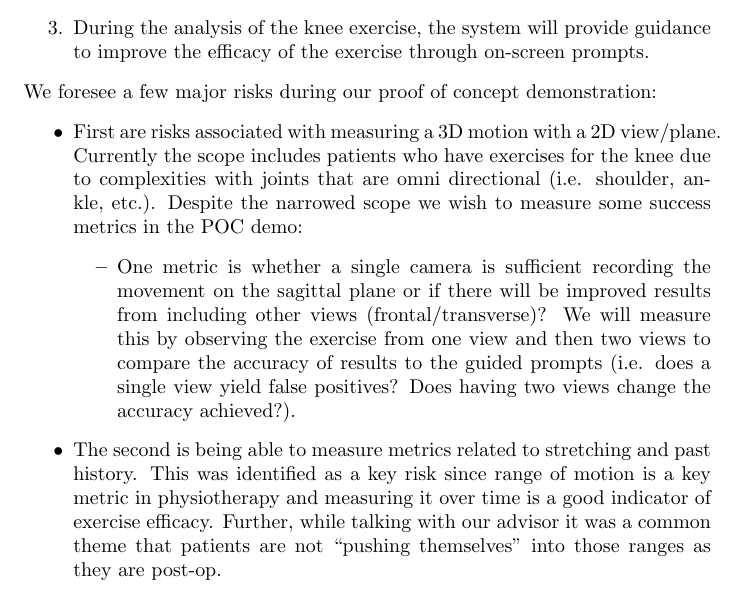
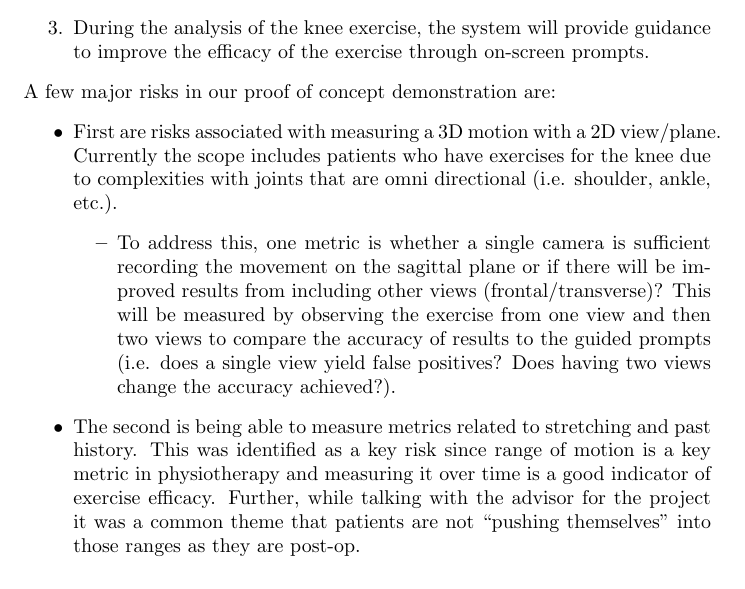
Before and after one commit to M9Huynh/technically-functional, a LaTeX document (docs/DevelopmentPlan/DevelopmentPlan.tex): part of page 7 of 16, cut so that both start at the same text. Compiled offline with pdfLaTeX.

Commit message:
fixed wording to be in 3rd person

```diff
--- a/docs/DevelopmentPlan/DevelopmentPlan.tex
+++ b/docs/DevelopmentPlan/DevelopmentPlan.tex
@@ -248,13 +248,13 @@ For reference the system will follow the steps below (high-level):
 \end{enumerate}
 
 
-\noindent We foresee a few major risks during our proof of concept demonstration:
+\noindent A few major risks in our proof of concept demonstration are:
 \begin{itemize}
-  \item First are risks associated with measuring a 3D motion with a 2D view/plane. Currently the scope includes patients who have exercises for the knee due to complexities with joints that are omni directional (i.e. shoulder, ankle, etc.). Despite the narrowed scope we wish to measure some success metrics in the POC demo:
+  \item First are risks associated with measuring a 3D motion with a 2D view/plane. Currently the scope includes patients who have exercises for the knee due to complexities with joints that are omni directional (i.e. shoulder, ankle, etc.).
   \begin{itemize}
-    \item One metric is whether a single camera is sufficient recording the movement on the sagittal plane or if there will be improved results from including other views (frontal/transverse)? We will measure this by observing the exercise from one view and then two views to compare the accuracy of results to the guided prompts (i.e. does a single view yield false positives? Does having two views change the accuracy achieved?).
+    \item To address this, one metric is whether a single camera is sufficient recording the movement on the sagittal plane or if there will be improved results from including other views (frontal/transverse)? This will be measured by observing the exercise from one view and then two views to compare the accuracy of results to the guided prompts (i.e. does a single view yield false positives? Does having two views change the accuracy achieved?).
   \end{itemize}
-  \item The second is being able to measure metrics related to stretching and past history. This was identified as a key risk since range of motion is a key metric in physiotherapy and measuring it over time is a good indicator of exercise efficacy. Further, while talking with our advisor it was a common theme that patients are not “pushing themselves” into those ranges as they are post-op.
+  \item The second is being able to measure metrics related to stretching and past history. This was identified as a key risk since range of motion is a key metric in physiotherapy and measuring it over time is a good indicator of exercise efficacy. Further, while talking with the advisor for the project it was a common theme that patients are not “pushing themselves” into those ranges as they are post-op.
   \begin{itemize}
     \item This can be measured by testing the system to see if it can recognize marginal increase. The accuracy will help indicate the duration they are in their end ranges of motion and then the system can prompt the user for perceived effort.
   \end{itemize}
```
Also changed, not shown: docs/DevelopmentPlan/DevelopmentPlan.pdf.
